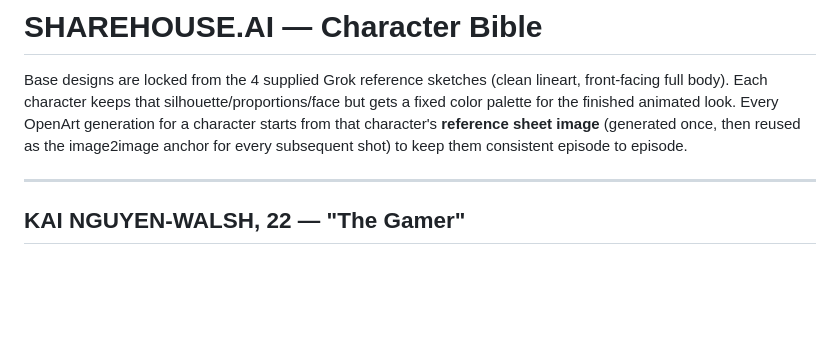
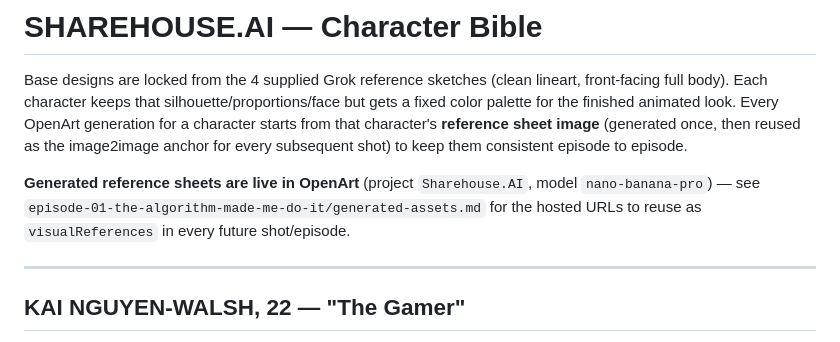
Before and after one commit to blackstarmedia/blackstarmedia.com.au, a Markdown page: ai-comedy-series/01-character-bible.md, the part around the change. GitHub-like rendering; blank space fills up the shorter version.

```diff
--- a/ai-comedy-series/01-character-bible.md
+++ b/ai-comedy-series/01-character-bible.md
@@ -1,6 +1,8 @@
 # SHAREHOUSE.AI — Character Bible
 
 Base designs are locked from the 4 supplied Grok reference sketches (clean lineart, front-facing full body). Each character keeps that silhouette/proportions/face but gets a fixed color palette for the finished animated look. Every OpenArt generation for a character starts from that character's **reference sheet image** (generated once, then reused as the image2image anchor for every subsequent shot) to keep them consistent episode to episode.
+
+**Generated reference sheets are live in OpenArt** (project `Sharehouse.AI`, model `nano-banana-pro`) — see `episode-01-the-algorithm-made-me-do-it/generated-assets.md` for the hosted URLs to reuse as `visualReferences` in every future shot/episode.
 
 ---
 
```
Also changed, not shown: ai-comedy-series/episode-01-the-algorithm-made-me-do-it/generated-assets.md (added, +31 -0 lines).
